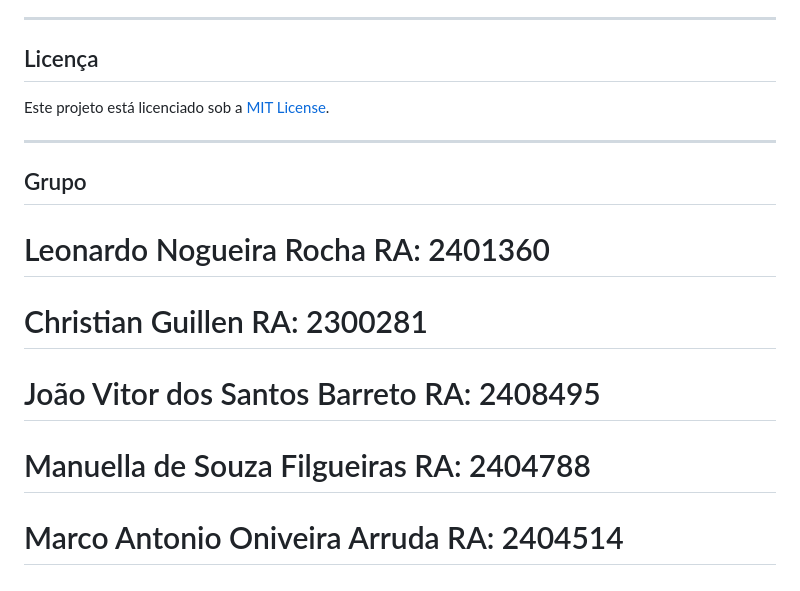
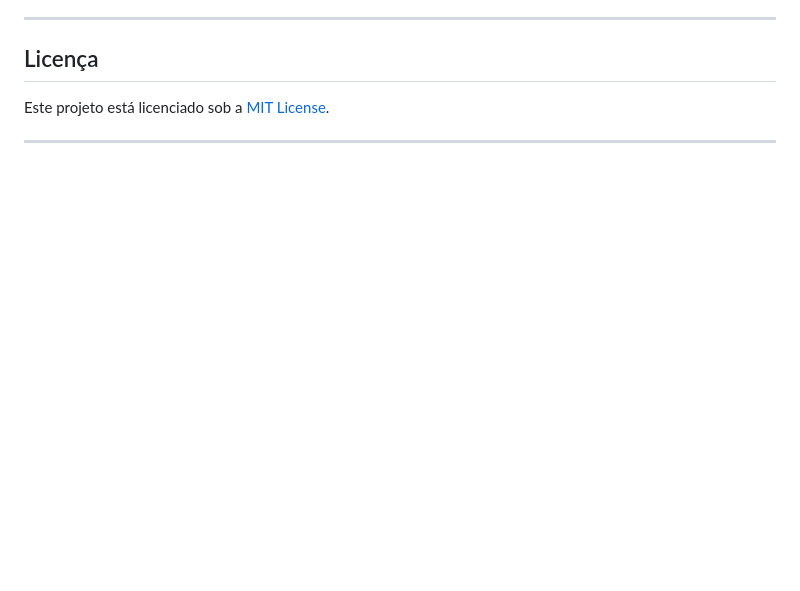
Before and after one commit to LeonardoNogueiraRocha/Trabalho-Final-TypeScript, a Markdown page: README.md, the part around the change. GitHub-like rendering; blank space fills up the shorter version.

```diff
--- a/README.md
+++ b/README.md
@@ -111,11 +111,3 @@ Se você deseja contribuir com o projeto, siga os seguintes passos:
 Este projeto está licenciado sob a [MIT License](LICENSE).
 
 ---
-
-## Grupo
-
-# Leonardo Nogueira Rocha RA: 2401360
-# Christian Guillen RA: 2300281
-# João Vitor dos Santos Barreto RA: 2408495
-# Manuella de Souza Filgueiras RA: 2404788
-# Marco Antonio Oniveira Arruda RA: 2404514
```
